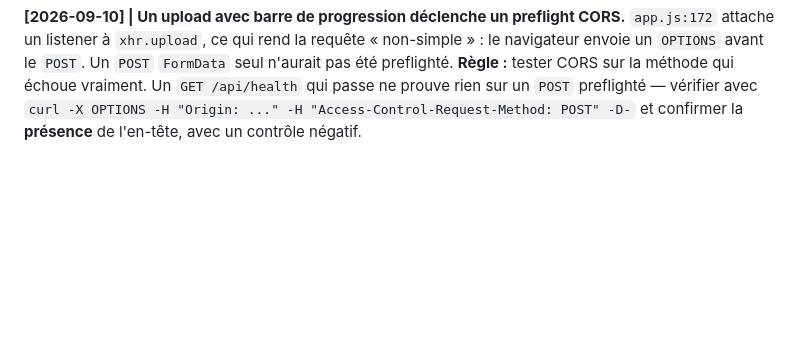
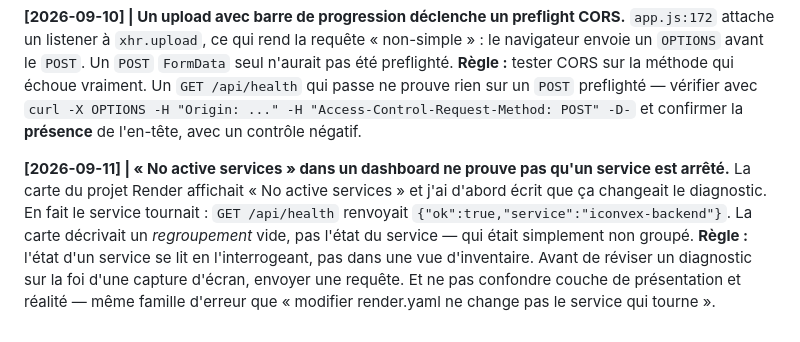
Before and after one commit to david15tonon/IConveX, a Markdown page: tasks/lessons.md, the part around the change. GitHub-like rendering; blank space fills up the shorter version.

```diff
--- a/tasks/lessons.md
+++ b/tasks/lessons.md
@@ -76,3 +76,13 @@ dispense pas de corriger la variable en place — et inversement.
 qui passe ne prouve rien sur un `POST` preflighté — vérifier avec
 `curl -X OPTIONS -H "Origin: ..." -H "Access-Control-Request-Method: POST" -D-`
 et confirmer la **présence** de l'en-tête, avec un contrôle négatif.
+
+**[2026-09-11] | « No active services » dans un dashboard ne prouve pas qu'un service est arrêté.**
+La carte du projet Render affichait « No active services » et j'ai d'abord écrit que
+ça changeait le diagnostic. En fait le service tournait : `GET /api/health`
+renvoyait `{"ok":true,"service":"iconvex-backend"}`. La carte décrivait un
+*regroupement* vide, pas l'état du service — qui était simplement non groupé.
+**Règle :** l'état d'un service se lit en l'interrogeant, pas dans une vue
+d'inventaire. Avant de réviser un diagnostic sur la foi d'une capture d'écran,
+envoyer une requête. Et ne pas confondre couche de présentation et réalité — même
+famille d'erreur que « modifier render.yaml ne change pas le service qui tourne ».
```
Also changed, not shown: tasks/todo.md (+7 -6 lines).
